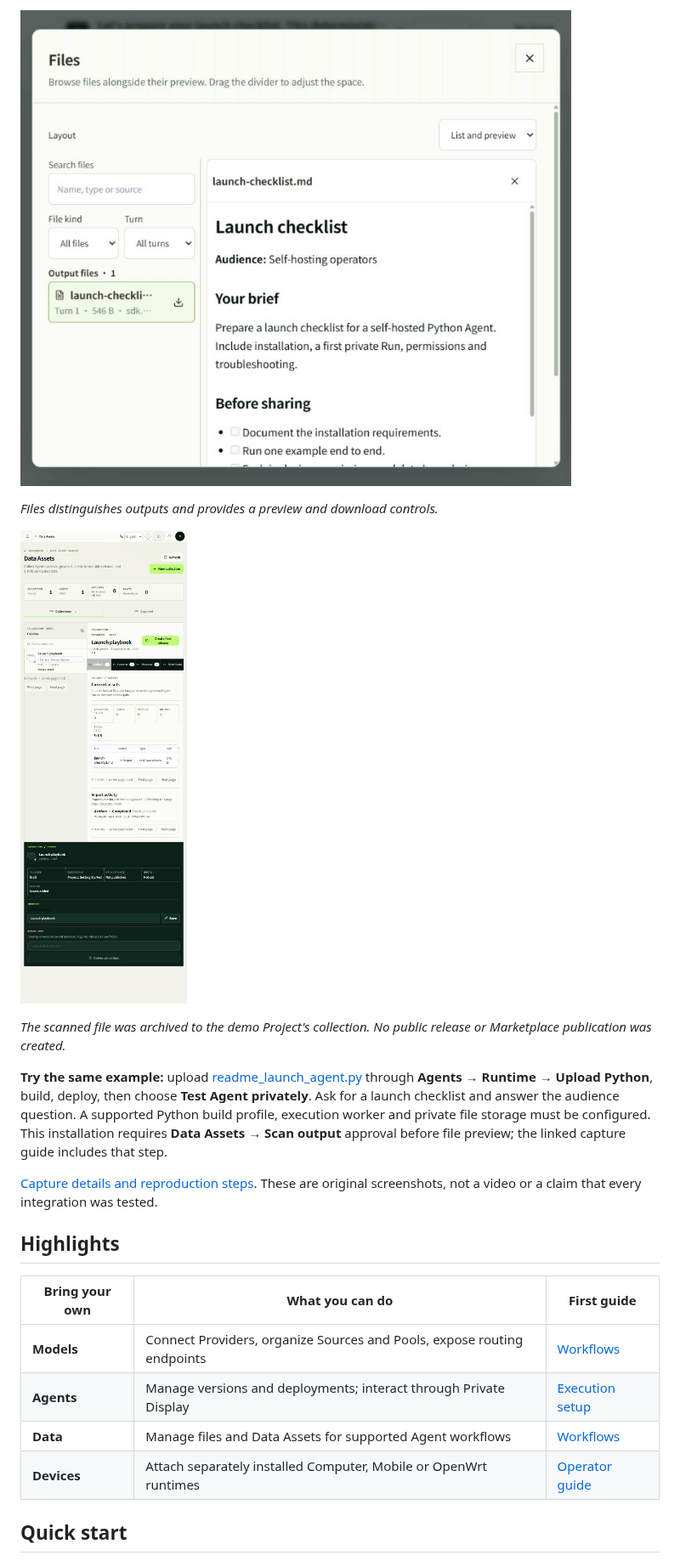
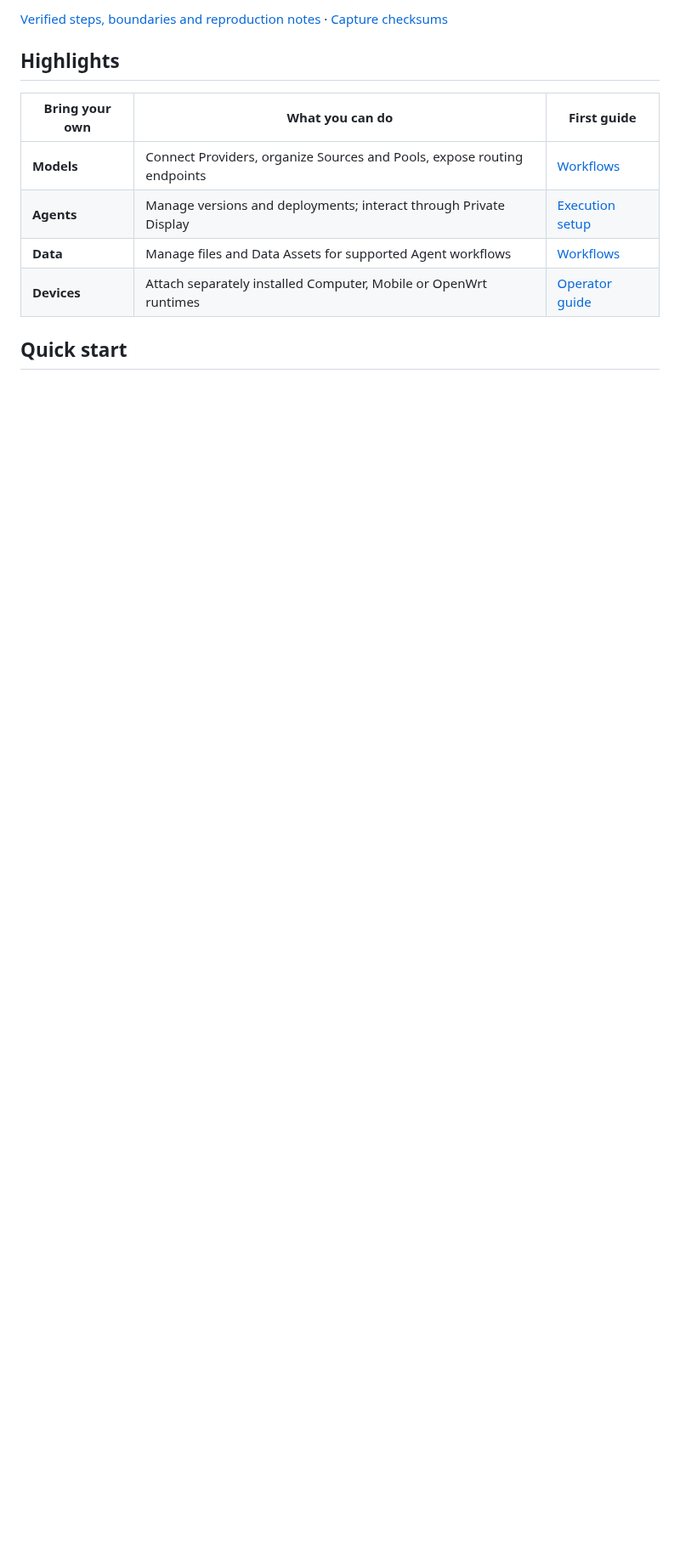
Before and after one commit to Nexilume-AI/nexus-cloud, a Markdown page: README.md, the part around one of its changes. Shown at 85% size. Rendered like a GitHub page; folded sections open; blank space fills up the shorter version.

```diff
--- a/README.md
+++ b/README.md
@@ -105,24 +147,8 @@ chooses the audience before the Agent continues.*
 
-![The generated Markdown checklist opens in Files preview](docs/media/enterprise-file-preview.jpg)
-
-*Files distinguishes outputs and provides a preview and download controls.*
-
-![The approved output archived in a private Data Assets collection](docs/media/enterprise-data-assets.jpg)
-
-*The scanned file was archived to the demo Project's collection. No public release
-or Marketplace publication was created.*
+[Verified steps, boundaries and reproduction notes](docs/media/device-demo-notes.md)
+· [Capture checksums](docs/media/device-demo-manifest.json)
 
 </details>
-
-**Try the same example:** upload [readme_launch_agent.py](examples/readme_launch_agent.py)
-through **Agents → Runtime → Upload Python**, build, deploy, then choose **Test Agent
-privately**. Ask for a launch checklist and answer the audience question. A supported
-Python build profile, execution worker and private file storage must be configured.
-This installation requires **Data Assets → Scan output** approval before file preview;
-the linked capture guide includes that step.
-
-[Capture details and reproduction steps](docs/media/capture-notes.md). These are
-original screenshots, not a video or a claim that every integration was tested.
 
 ## Highlights
 
```
Also changed, not shown: other parts of README.md (+55 -13 lines), README_zh.md (+47 -26 lines), docs/media/device-demo-notes.md (added, +96 -0 lines), docs/media/device-demo-confirm.gif (added), docs/media/device-demo-marketplace.gif (added), docs/media/device-demo-result.gif (added), 3 other files.
